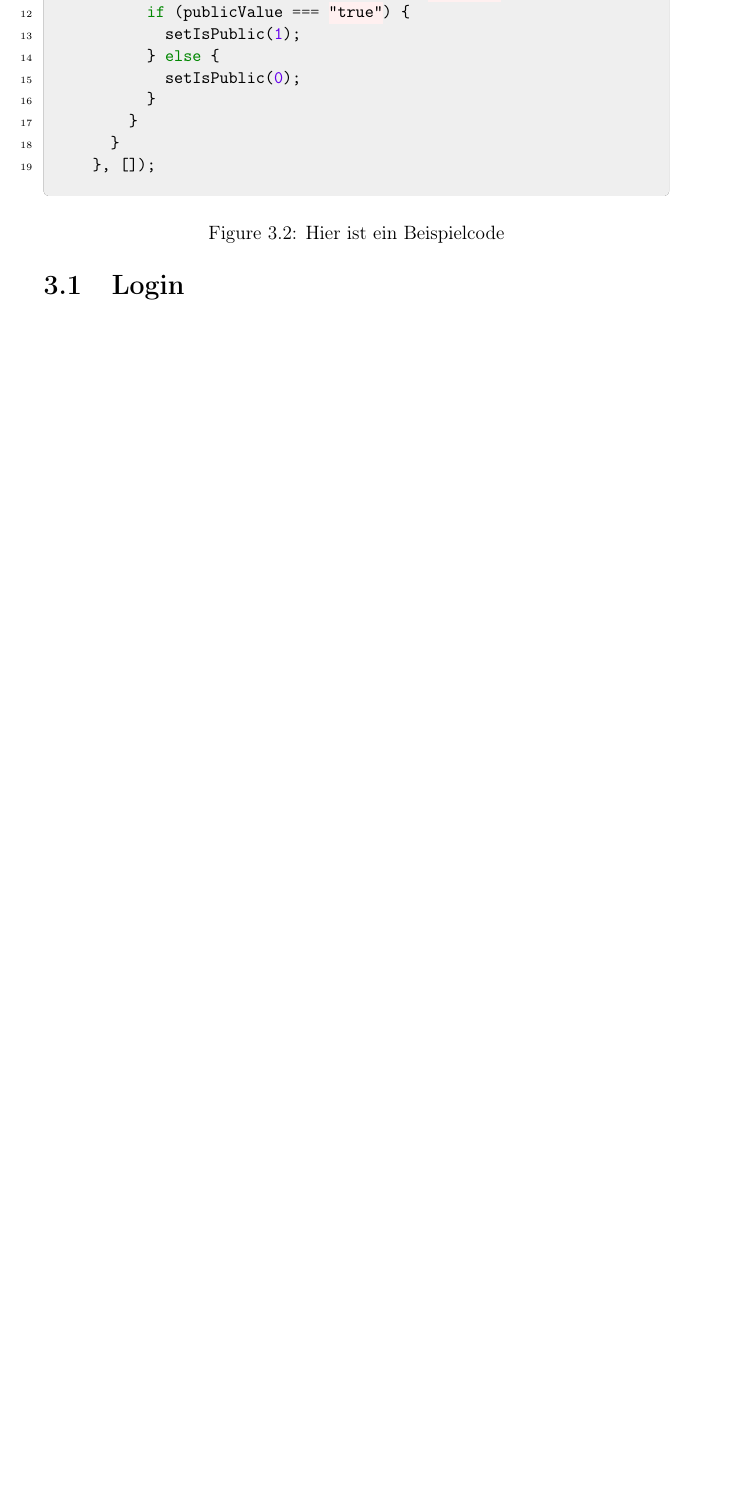
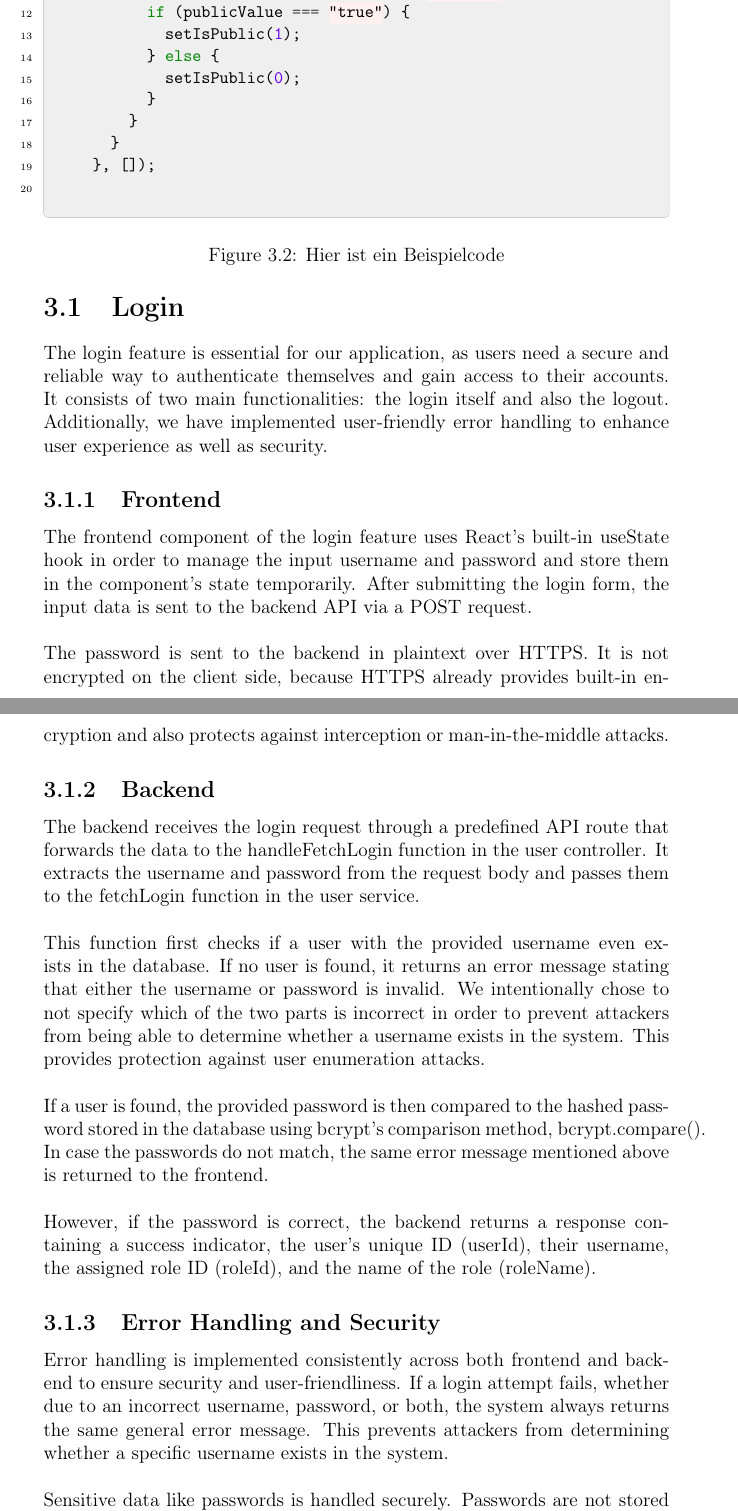
Before and after one commit to Max-Hierzer/Documentation-Diplomarbeit, a LaTeX thesis (latex/main.tex): part of page 10 of 17 before the commit and two parts of pages 10 and 11 of 17 after it, the two joined at a grey line, cut so that both start at the same text, the shorter picture padded with empty space. The pictures show the PDF file latex/main.pdf that the author committed with the source.

Commit message:
login started

```diff
--- a/latex/main.tex
+++ b/latex/main.tex
@@ -138,6 +138,19 @@ useEffect(() => {
 \end{figure}
 
 \section{Login}
+The login feature is essential for our application, as users need a secure and reliable way to authenticate themselves and gain access to their accounts. It consists of two main functionalities: the login itself and also the logout. Additionally, we have implemented user-friendly error handling to enhance user experience as well as security.
+\subsection{Frontend}
+The frontend component of the login feature uses React's built-in useState hook in order to manage the input username and password and store them in the component's state temporarily. After submitting the login form, the input data is sent to the backend API via a POST request.\\\\
+The password is sent to the backend in plaintext over HTTPS. It is not encrypted on the client side, because HTTPS already provides built-in encryption and also protects against interception or man-in-the-middle attacks.
+\subsection{Backend}
+The backend receives the login request through a predefined API route that forwards the data to the handleFetchLogin function in the user controller. It extracts the username and password from the request body and passes them to the fetchLogin function in the user service.\\\\
+This function first checks if a user with the provided username even exists in the database. If no user is found, it returns an error message stating that either the username or password is invalid. We intentionally chose to not specify which of the two parts is incorrect in order to prevent attackers from being able to determine whether a username exists in the system. This provides protection against user enumeration attacks.\\\\
+If a user is found, the provided password is then compared to the hashed password stored in the database using bcrypt's comparison method, bcrypt.compare(). In case the passwords do not match, the same error message mentioned above is returned to the frontend.\\\\
+However, if the password is correct, the backend returns a response containing a success indicator, the user's unique ID (userId), their username, the assigned role ID (roleId), and the name of the role (roleName).
+\subsection{Error Handling and Security}
+Error handling is implemented consistently across both frontend and backend to ensure security and user-friendliness. If a login attempt fails, whether due to an incorrect username, password, or both, the system always returns the same general error message. This prevents attackers from determining whether a specific username exists in the system.\\\\
+Sensitive data like passwords is handled securely. Passwords are not stored in plain text. Instead they are hashed using bcrypt before being inserted into the database. Furthermore, communication between frontend and backend is encrypted through HTTPS. This ensures that all transmitted data remains private and protected from unauthorized access.
+
 \section{Registration}
 \subsection{Roles}
 Implementing a role-based system with three distinct roles - "Admin," "Poweruser," and "Normal" - is crucial for te functionality and security of the application. By assigning permissions flexibly, a clear hierarchy is established, enhancing both user experience and data integrity. Admins are grated full control over the application, while Poweruser enjoy extended privileges for managing polls. Normal users can seamlessly participate in polls and view results without jeopardizing sensitive functionalities. This structure facilitates efficient task delegation an scalability, allowing the application to be easily expanded with additional roles  in the future. The role system thus significantly contributes to the security, organization, and user-friendliness of the polling application.
```
Also changed, not shown: latex/main.pdf, 3 other files.
